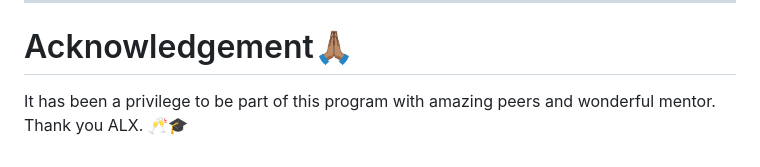
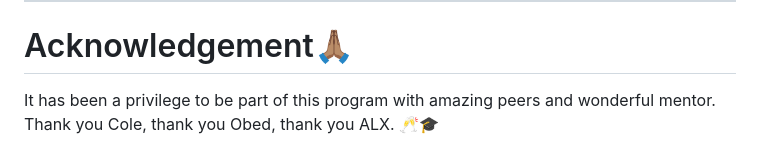
Before and after one commit to josephchigiz/alx_capstone_project, a Markdown page: README.md, the part around the change. Drawn GitHub-style.

Commit message:
push README.md

```diff
--- a/README.md
+++ b/README.md
@@ -73,4 +73,4 @@ Contact Me through:
 
 ___
 # Acknowledgement🙏🏽
-It has been a privilege to be part of this program with amazing peers and wonderful mentor. Thank you ALX. 🥂🎓
+It has been a privilege to be part of this program with amazing peers and wonderful mentor. Thank you Cole, thank you Obed, thank you ALX. 🥂🎓
```
